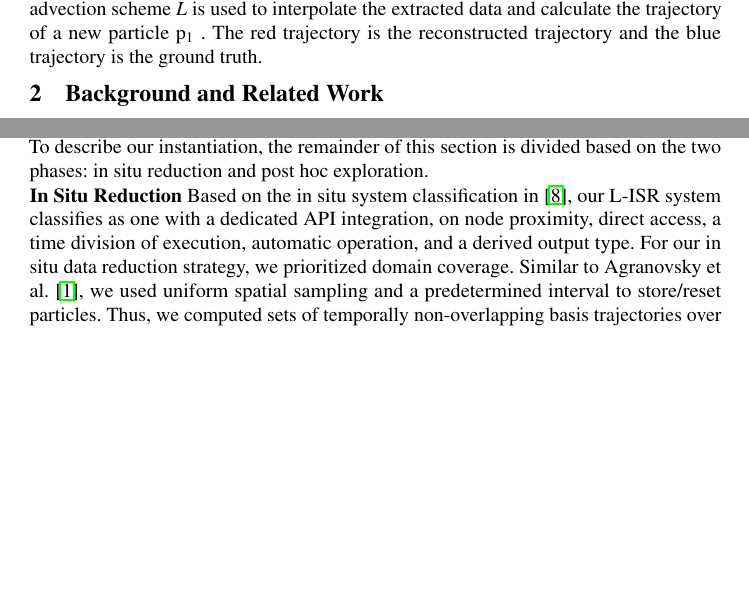
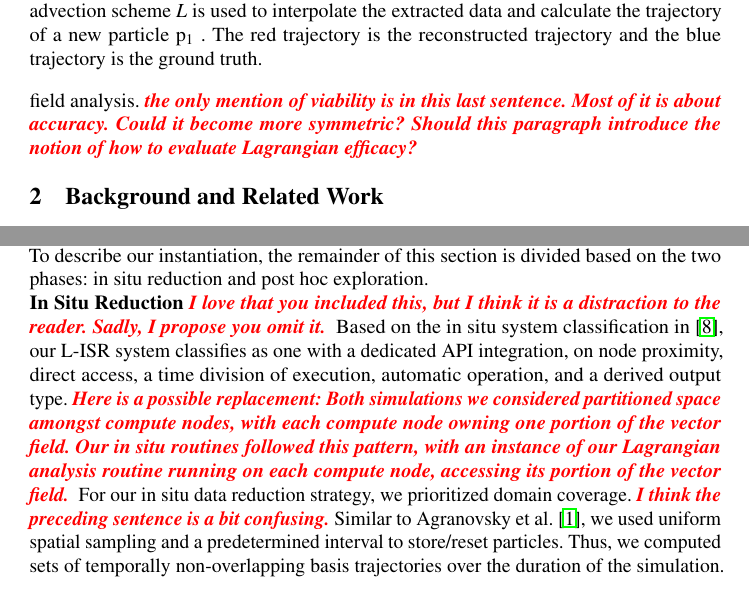
Before and after one commit to sudhanshusane/ICCS, a LaTeX thesis (sane_iccs21.tex, which reads introduction.tex, method.tex): two parts of pages 3 and 5 of 15, joined at a grey line, cut so that both start at the same text, the shorter picture padded with empty space. Compiled offline with pdfLaTeX.

Commit message:
Hank's suggestions

```diff
--- a/introduction.tex
+++ b/introduction.tex
@@ -74,6 +78,7 @@ Further, we show that reconstruction accuracy statistically improves as temporal
 For the seismic wave propagation vector field, we find that Lagrangian representations are well suited to capture transient wave patterns in the flow, resulting in accurate reconstructions for several data reduction options.
 %
 Overall, our experiments show that Lagrangian representations offer high data reductions of the time-varying vector fields considered for a small loss of accuracy, are viable to compute in situ, and should be considered more widely for time-varying vector field analysis.
+\fix{the only mention of viability is in this last sentence.  Most of it is about accuracy.  Could it become more symmetric?  Should this paragraph introduce the notion of how to evaluate Lagrangian efficacy?}
 %accurate reconstruction of the time evolutions of the simulation
 %
 %
--- a/method.tex
+++ b/method.tex
@@ -32,9 +32,21 @@ To describe our instantiation, the remainder of this section is divided based on
 \noindent\textbf{In Situ Reduction}
 %In the in situ phase, for a data reduction operator without any a priori knowledge, a good strategy is to place samples such that domain coverage is maintained.
 %
+\fix{I love that you included this, but I think it is a distraction to
+the reader.  Sadly, I propose you omit it.
+}
 Based on the in situ system classification in~\cite{childs2020terminology}, our L-ISR system classifies as one with a dedicated API integration, on node proximity, direct access, a time division of execution, automatic operation, and a derived output type.
 %
+\fix{Here is a possible replacement:
+Both simulations we considered partitioned space amongst compute nodes,
+with each compute node owning one portion of the vector field.
+Our in situ routines followed this pattern, with an
+instance of our Lagrangian analysis
+routine running on each compute node, accessing its portion
+of the vector field.
+}
 For our in situ data reduction strategy, we prioritized domain coverage.
+\fix{I think the preceding sentence is a bit confusing.}
 %
 Similar to Agranovsky et al.~\cite{agranovsky2014improved}, we used uniform spatial sampling and a predetermined interval to store/reset particles.
 %
```
Also changed, not shown: conclusion.tex (+2 -0 lines), nyx_figure.tex (+3 -1 lines), introduction.tex (4 more changed lines).
